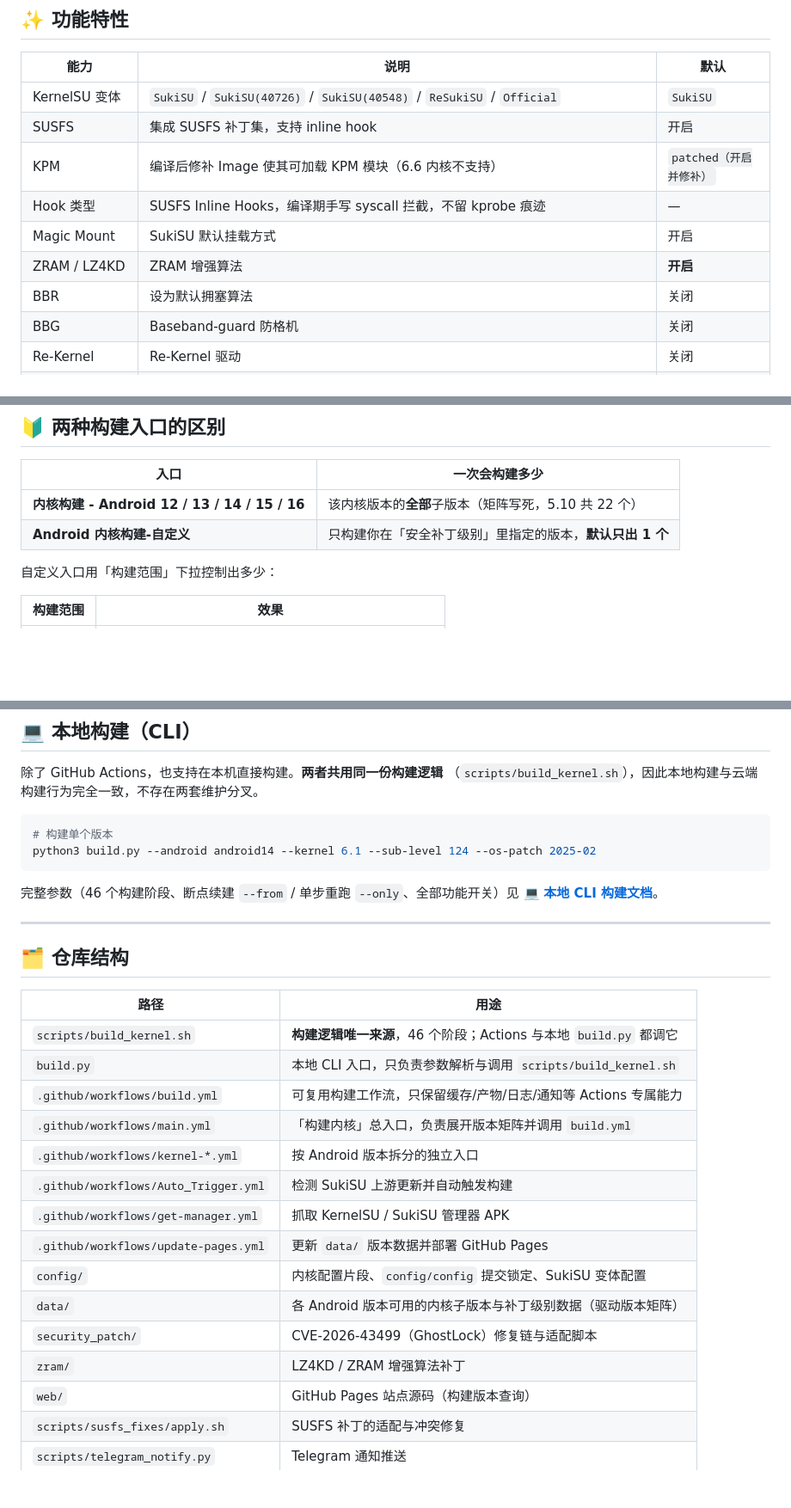
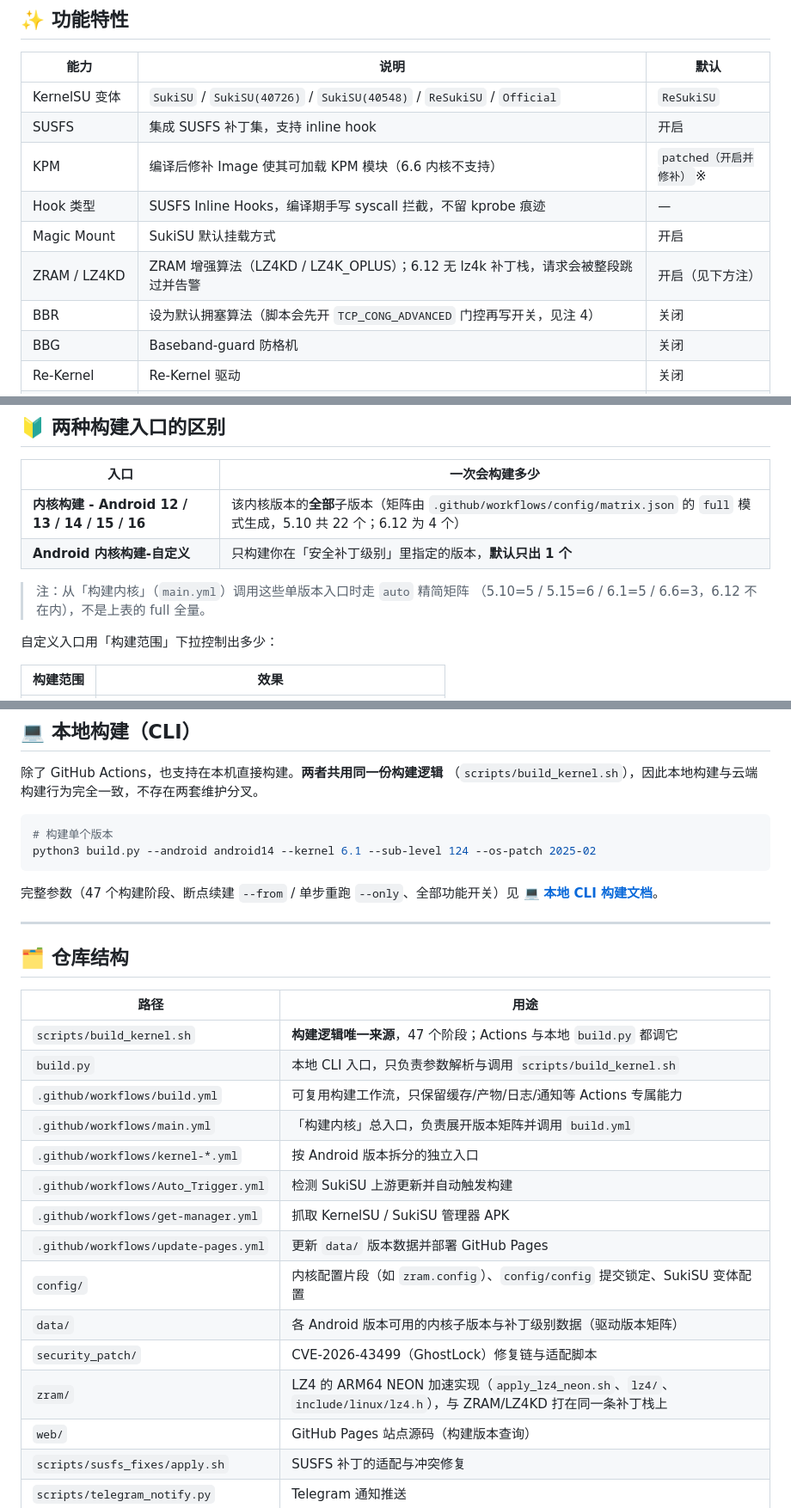
Before and after one commit to Lokitla/GKI_SUKISU_SUSFS_for_Lokita, a Markdown page: README.md, 3 parts joined by grey strips. Shown at 86% size. Drawn GitHub-style; blank space fills up the shorter version.

````diff
--- a/README.md
+++ b/README.md
@@ -55,13 +55,13 @@ GitHub Actions 与本地 `build.py` 共用这一份 45 阶段脚本，不存在
 
 | 能力 | 说明 | 默认 |
 |---|---|---|
-| KernelSU 变体 | `SukiSU` / `SukiSU(40726)` / `SukiSU(40548)` / `ReSukiSU` / `Official` | `SukiSU` |
+| KernelSU 变体 | `SukiSU` / `SukiSU(40726)` / `SukiSU(40548)` / `ReSukiSU` / `Official` | `ReSukiSU` |
 | SUSFS | 集成 SUSFS 补丁集，支持 inline hook | 开启 |
-| KPM | 编译后修补 Image 使其可加载 KPM 模块（6.6 内核不支持） | `patched（开启并修补）` |
+| KPM | 编译后修补 Image 使其可加载 KPM 模块（6.6 内核不支持） | `patched（开启并修补）`※ |
 | Hook 类型 | SUSFS Inline Hooks，编译期手写 syscall 拦截，不留 kprobe 痕迹 | — |
 | Magic Mount | SukiSU 默认挂载方式 | 开启 |
-| ZRAM / LZ4KD | ZRAM 增强算法 | **开启** |
-| BBR | 设为默认拥塞算法 | 关闭 |
+| ZRAM / LZ4KD | ZRAM 增强算法（LZ4KD / LZ4K_OPLUS）；6.12 无 lz4k 补丁栈，请求会被整段跳过并告警 | 开启（见下方注） |
+| BBR | 设为默认拥塞算法（脚本会先开 `TCP_CONG_ADVANCED` 门控再写开关，见注 4） | 关闭 |
 | BBG | Baseband-guard 防格机 | 关闭 |
 | Re-Kernel | Re-Kernel 驱动 | 关闭 |
 | NoMount | 挂载元模块：在 `fs/` 层集成 [maxsteeel/NoMount](https://github.com/maxsteeel/nomount)，与 SUSFS sus_mount 各走各的路径，可与任意 KSU 变体共存；需自行刷入配套 NoMount 模块 | 关闭 |
@@ -109,8 +130,11 @@ GitHub Actions 与本地 `build.py` 共用这一份 45 阶段脚本，不存在
 
 | 入口 | 一次会构建多少 |
 |---|---|
-| **内核构建 - Android 12 / 13 / 14 / 15 / 16** | 该内核版本的**全部**子版本（矩阵写死，5.10 共 22 个） |
+| **内核构建 - Android 12 / 13 / 14 / 15 / 16** | 该内核版本的**全部**子版本（矩阵由 `.github/workflows/config/matrix.json` 的 `full` 模式生成，5.10 共 22 个；6.12 为 4 个） |
 | **Android 内核构建-自定义** | 只构建你在「安全补丁级别」里指定的版本，**默认只出 1 个** |
+
+> 注：从「构建内核」（`main.yml`）调用这些单版本入口时走 `auto` 精简矩阵
+> （5.10=5 / 5.15=6 / 6.1=5 / 6.6=3，6.12 不在内），不是上表的 full 全量。
 
 自定义入口用「构建范围」下拉控制出多少：
 
@@ -339,7 +400,7 @@ GitHub Actions 与本地 `build.py` 共用这一份 45 阶段脚本，不存在
 python3 build.py --android android14 --kernel 6.1 --sub-level 124 --os-patch 2025-02
 ```
 
-完整参数（46 个构建阶段、断点续建 `--from` / 单步重跑 `--only`、全部功能开关）见
+完整参数（47 个构建阶段、断点续建 `--from` / 单步重跑 `--only`、全部功能开关）见
 💻 [**本地 CLI 构建文档**](docs/local-build.md)。
 
 ---
@@ -348,7 +409,7 @@ python3 build.py --android android14 --kernel 6.1 --sub-level 124 --os-patch 202
 
 | 路径 | 用途 |
 |---|---|
-| `scripts/build_kernel.sh` | **构建逻辑唯一来源**，46 个阶段；Actions 与本地 `build.py` 都调它 |
+| `scripts/build_kernel.sh` | **构建逻辑唯一来源**，47 个阶段；Actions 与本地 `build.py` 都调它 |
 | `build.py` | 本地 CLI 入口，只负责参数解析与调用 `scripts/build_kernel.sh` |
 | `.github/workflows/build.yml` | 可复用构建工作流，只保留缓存/产物/日志/通知等 Actions 专属能力 |
 | `.github/workflows/main.yml` | 「构建内核」总入口，负责展开版本矩阵并调用 `build.yml` |
@@ -356,10 +417,10 @@ python3 build.py --android android14 --kernel 6.1 --sub-level 124 --os-patch 202
 | `.github/workflows/Auto_Trigger.yml` | 检测 SukiSU 上游更新并自动触发构建 |
 | `.github/workflows/get-manager.yml` | 抓取 KernelSU / SukiSU 管理器 APK |
 | `.github/workflows/update-pages.yml` | 更新 `data/` 版本数据并部署 GitHub Pages |
-| `config/` | 内核配置片段、`config/config` 提交锁定、SukiSU 变体配置 |
+| `config/` | 内核配置片段（如 `zram.config`）、`config/config` 提交锁定、SukiSU 变体配置 |
 | `data/` | 各 Android 版本可用的内核子版本与补丁级别数据（驱动版本矩阵） |
 | `security_patch/` | CVE-2026-43499（GhostLock）修复链与适配脚本 |
-| `zram/` | LZ4KD / ZRAM 增强算法补丁 |
+| `zram/` | LZ4 的 ARM64 NEON 加速实现（`apply_lz4_neon.sh`、`lz4/`、`include/linux/lz4.h`），与 ZRAM/LZ4KD 打在同一条补丁栈上 |
 | `web/` | GitHub Pages 站点源码（构建版本查询） |
 | `scripts/susfs_fixes/apply.sh` | SUSFS 补丁的适配与冲突修复 |
 | `scripts/telegram_notify.py` | Telegram 通知推送 |
````
Also changed, not shown: other parts of README.md (+86 -28 lines).
